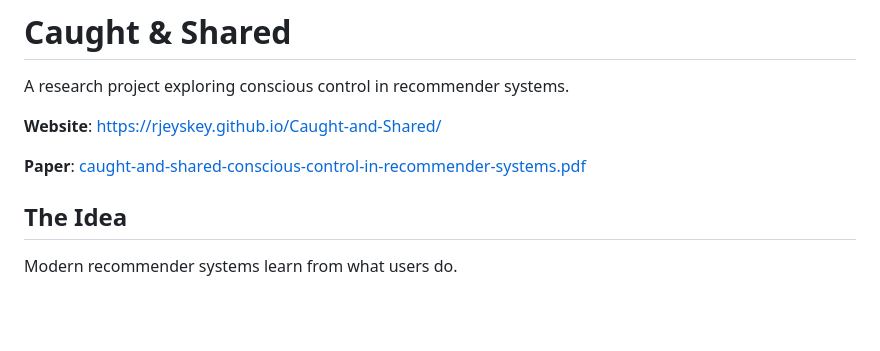
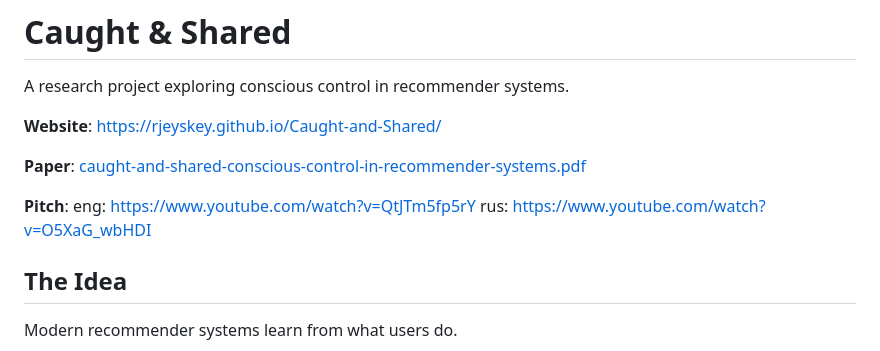
Before and after one commit to rjeyskey/Caught-and-Shared, a Markdown page: README.md, the part around the change. Rendered like a GitHub page; blank space fills up the shorter version.

Commit message:
upd README

```diff
--- a/README.md
+++ b/README.md
@@ -10,6 +10,10 @@ A research project exploring conscious control in recommender systems.
 **Website**: https://rjeyskey.github.io/Caught-and-Shared/
 
 **Paper**: [caught-and-shared-conscious-control-in-recommender-systems.pdf](caught-and-shared-conscious-control-in-recommender-systems.pdf)
+
+**Pitch**:
+eng: https://www.youtube.com/watch?v=QtJTm5fp5rY
+rus: https://www.youtube.com/watch?v=O5XaG_wbHDI
 
 
 ## The Idea
```
